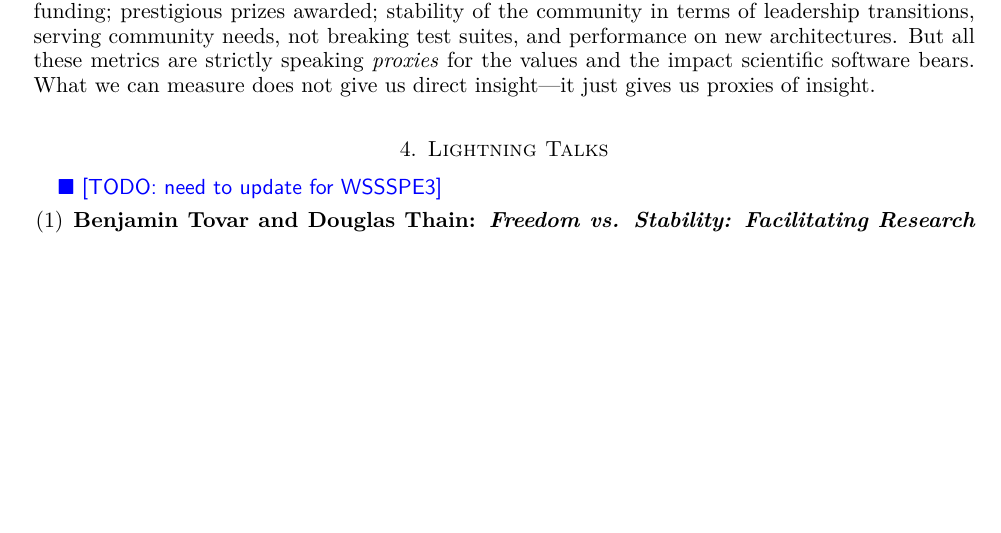
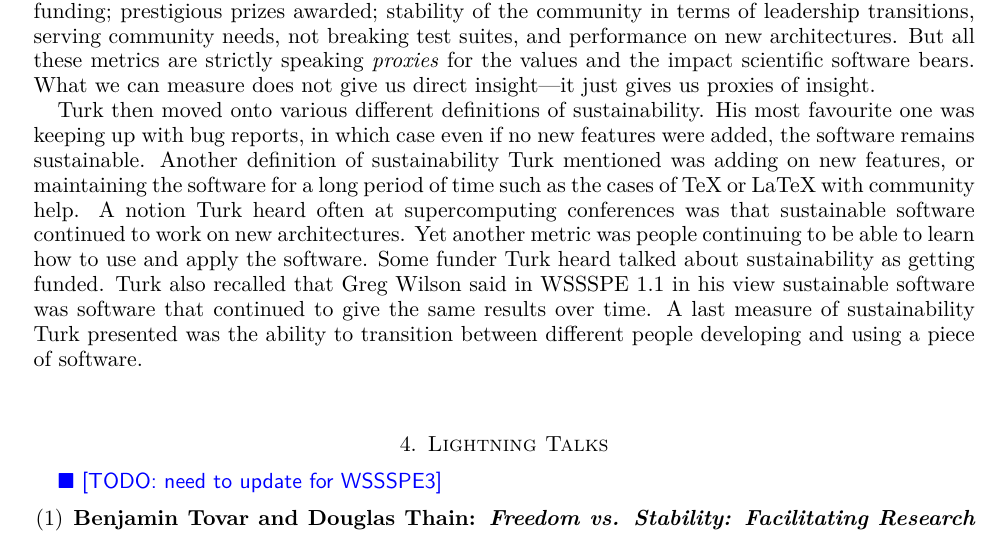
Before and after one commit to WSSSPE/meetings, a LaTeX paper (WSSSPE3/report/WSSSPE3_review.tex): part of page 4 of 19, cut so that both start at the same text, the shorter picture padded with empty space. Compiled offline with pdfLaTeX.

Commit message:
Section 3: Keynote: Definitions of sustainability.

```diff
--- a/WSSSPE3/report/WSSSPE3_review.tex
+++ b/WSSSPE3/report/WSSSPE3_review.tex
@@ -373,10 +373,24 @@ represent in this analogy a number of measurable factors such as number of
 citations; growth of a community and number of contributors; amount of funding;
 prestigious prizes awarded; stability of the community in terms of leadership
 transitions, serving community needs, not breaking test suites, and performance
-on new architectures. But all these metrics are strictly speaking
-\emph{proxies} for the values and the impact scientific software bears. What we
-can measure does not give us direct insight---it just gives us proxies of
-insight.
+on new architectures. But all these metrics are strictly speaking \emph{proxies}
+for the values and the impact scientific software bears. What we can measure
+does not give us direct insight---it just gives us proxies of insight.
+
+Turk then moved onto various different definitions of sustainability. His most
+favourite one was keeping up with bug reports, in which case even if no new
+features were added, the software remains sustainable. Another definition of
+sustainability Turk mentioned was adding on new features, or maintaining the
+software for a long period of time such as the cases of TeX or LaTeX with
+community help. A notion Turk heard often at supercomputing conferences was that
+sustainable software continued to work on new architectures. Yet another metric
+was people continuing to be able to learn how to use and apply the software.
+Some funder Turk heard talked about sustainability as getting funded. Turk also
+recalled that Greg Wilson said in WSSSPE 1.1 in his view sustainable software
+was software that continued to give the same results over time. A last measure
+of sustainability Turk presented was the ability to transition between different people
+developing and using a piece of software.
+
 
 
 %%%%%%%%%%%%%%%%%%%%%%%%%%%%%%%%%%%%%%%%%%%%%%%%%%%%%%%%%%%%
```
